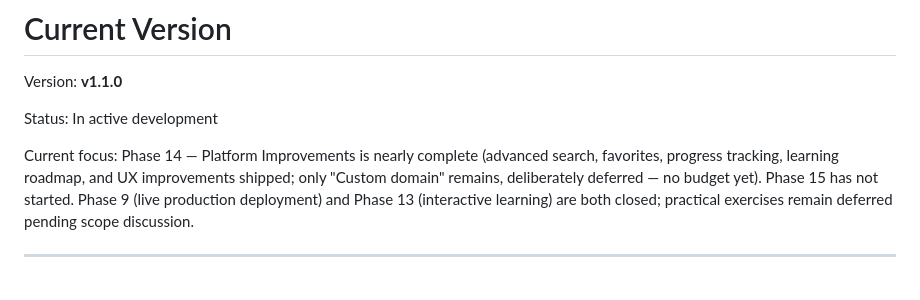
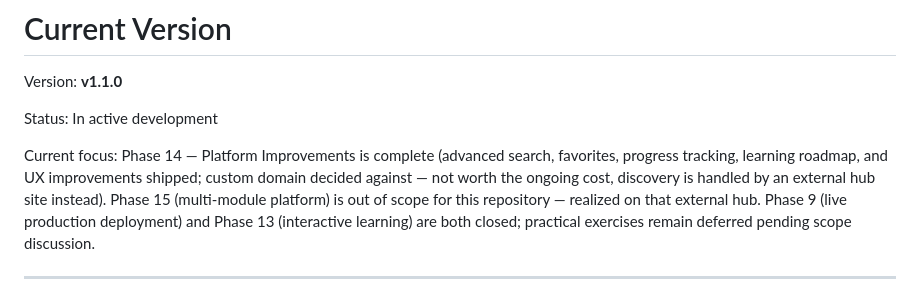
Before and after one commit to ASKANNN/design-patterns-academy, a Markdown page: docs/project-management/PROJECT_STATE.md, the part around one of its changes. GitHub-like rendering.

```diff
--- a/docs/project-management/PROJECT_STATE.md
+++ b/docs/project-management/PROJECT_STATE.md
@@ -486,10 +486,12 @@ Version: **v1.1.0**
 
 Status: In active development
 
-Current focus: Phase 14 — Platform Improvements is nearly complete (advanced
+Current focus: Phase 14 — Platform Improvements is complete (advanced
 search, favorites, progress tracking, learning roadmap, and UX improvements
-shipped; only "Custom domain" remains, deliberately deferred — no budget yet).
-Phase 15 has not started. Phase 9 (live production deployment) and Phase 13
+shipped; custom domain decided against — not worth the ongoing cost,
+discovery is handled by an external hub site instead). Phase 15
+(multi-module platform) is out of scope for this repository — realized on
+that external hub. Phase 9 (live production deployment) and Phase 13
 (interactive learning) are both closed; practical exercises remain deferred
 pending scope discussion.
 
```
Also changed, not shown: other parts of docs/project-management/PROJECT_STATE.md (+1 -1 lines), ROADMAP.md (+15 -17 lines), docs/project-management/MASTER_PLAN.md (+11 -6 lines).
